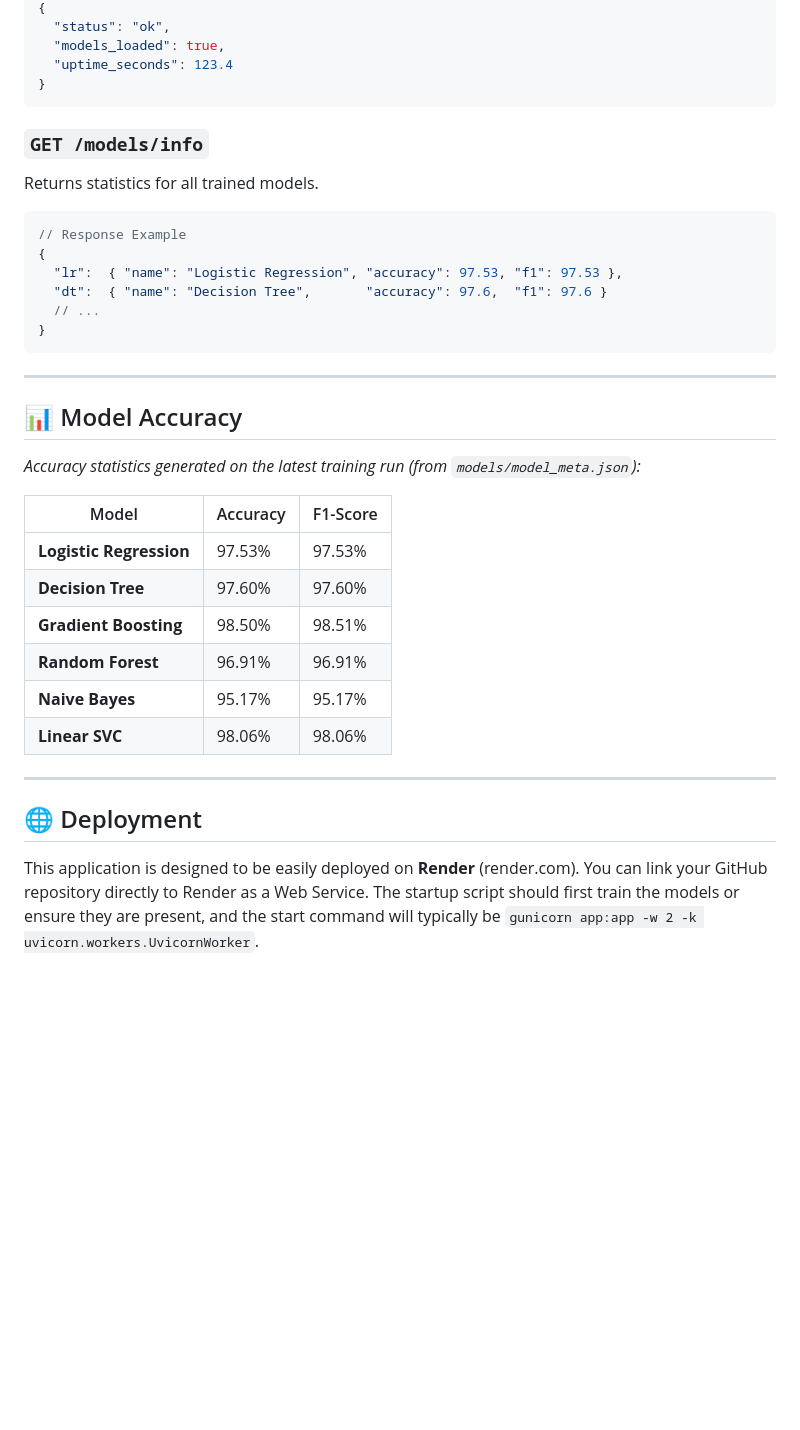
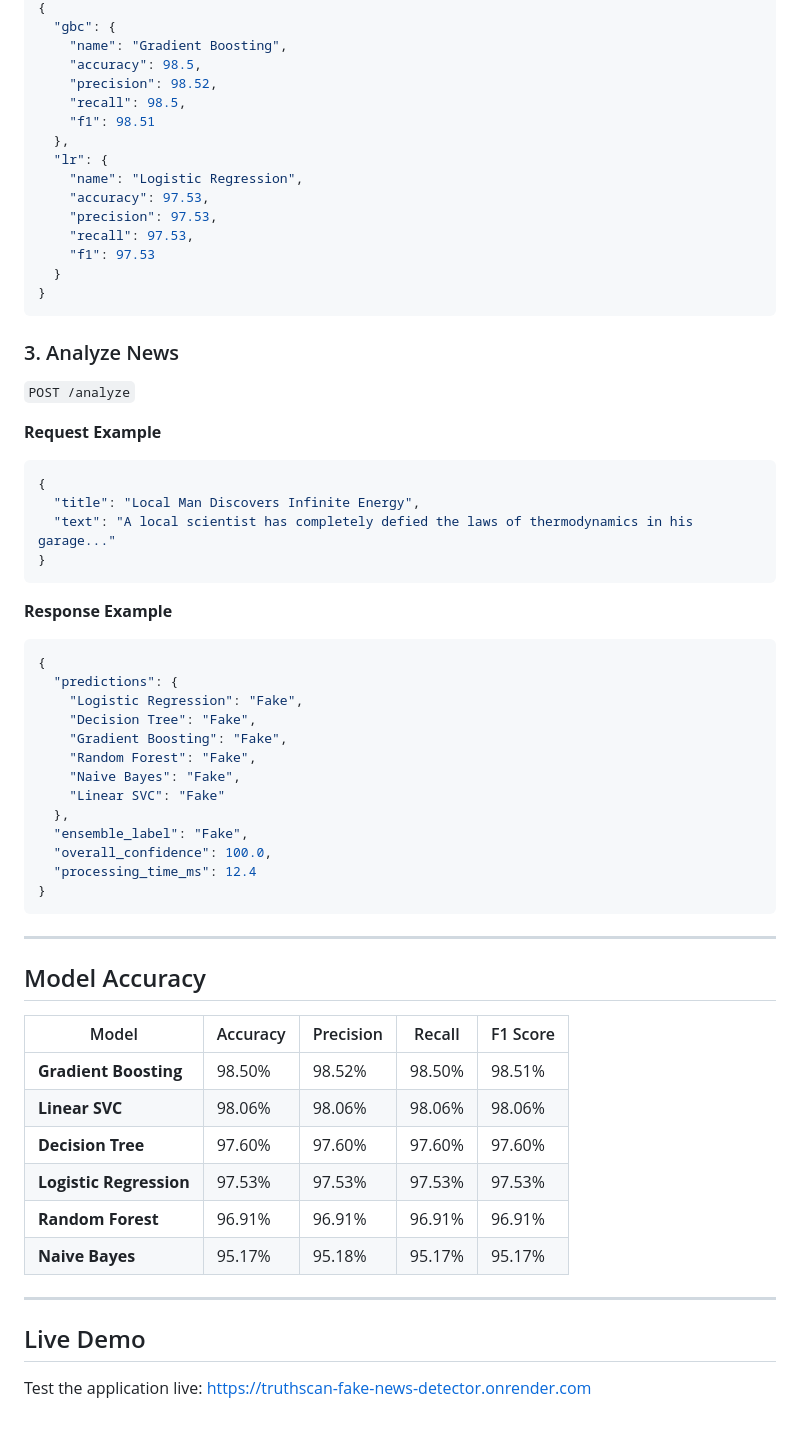
Before and after one commit to ashutosh8950/fake-news-detector, a Markdown page: README.md, the part around one of its changes. Drawn GitHub-style; blank space fills up the shorter version.

````diff
--- a/README.md
+++ b/README.md
@@ -132,39 +160,64 @@ System health check.
 {
-  "status": "ok",
-  "models_loaded": true,
-  "uptime_seconds": 123.4
+  "gbc": {
+    "name": "Gradient Boosting",
+    "accuracy": 98.5,
+    "precision": 98.52,
+    "recall": 98.5,
+    "f1": 98.51
+  },
+  "lr": {
+    "name": "Logistic Regression",
+    "accuracy": 97.53,
+    "precision": 97.53,
+    "recall": 97.53,
+    "f1": 97.53
+  }
 }
 ```
 
-### `GET /models/info`
-Returns statistics for all trained models.
+### 3. Analyze News
+`POST /analyze`
+
+**Request Example**
 ```json
-// Response Example
 {
-  "lr":  { "name": "Logistic Regression", "accuracy": 97.53, "f1": 97.53 },
-  "dt":  { "name": "Decision Tree",       "accuracy": 97.6,  "f1": 97.6 }
-  // ...
+  "title": "Local Man Discovers Infinite Energy",
+  "text": "A local scientist has completely defied the laws of thermodynamics in his garage..."
+}
+```
+
+**Response Example**
+```json
+{
+  "predictions": {
+    "Logistic Regression": "Fake",
+    "Decision Tree": "Fake",
+    "Gradient Boosting": "Fake",
+    "Random Forest": "Fake",
+    "Naive Bayes": "Fake",
+    "Linear SVC": "Fake"
+  },
+  "ensemble_label": "Fake",
+  "overall_confidence": 100.0,
+  "processing_time_ms": 12.4
 }
 ```
 
 ---
 
-## 📊 Model Accuracy
+## Model Accuracy
 
-*Accuracy statistics generated on the latest training run (from `models/model_meta.json`):*
-
-| Model | Accuracy | F1-Score |
-|---|---|---|
-| **Logistic Regression** | 97.53% | 97.53% |
-| **Decision Tree** | 97.60% | 97.60% |
-| **Gradient Boosting** | 98.50% | 98.51% |
-| **Random Forest** | 96.91% | 96.91% |
-| **Naive Bayes** | 95.17% | 95.17% |
-| **Linear SVC** | 98.06% | 98.06% |
+| Model | Accuracy | Precision | Recall | F1 Score |
+|-------|----------|-----------|--------|----------|
+| **Gradient Boosting** | 98.50% | 98.52% | 98.50% | 98.51% |
+| **Linear SVC** | 98.06% | 98.06% | 98.06% | 98.06% |
+| **Decision Tree** | 97.60% | 97.60% | 97.60% | 97.60% |
+| **Logistic Regression**| 97.53% | 97.53% | 97.53% | 97.53% |
+| **Random Forest** | 96.91% | 96.91% | 96.91% | 96.91% |
+| **Naive Bayes** | 95.17% | 95.18% | 95.17% | 95.17% |
 
 ---
 
-## 🌐 Deployment
+## Live Demo
 
-This application is designed to be easily deployed on **Render** (render.com).
-You can link your GitHub repository directly to Render as a Web Service. The startup script should first train the models or ensure they are present, and the start command will typically be `gunicorn app:app -w 2 -k uvicorn.workers.UvicornWorker`.
+Test the application live: [https://truthscan-fake-news-detector.onrender.com](https://truthscan-fake-news-detector.onrender.com)
````
Also changed, not shown: other parts of README.md (+98 -70 lines).
